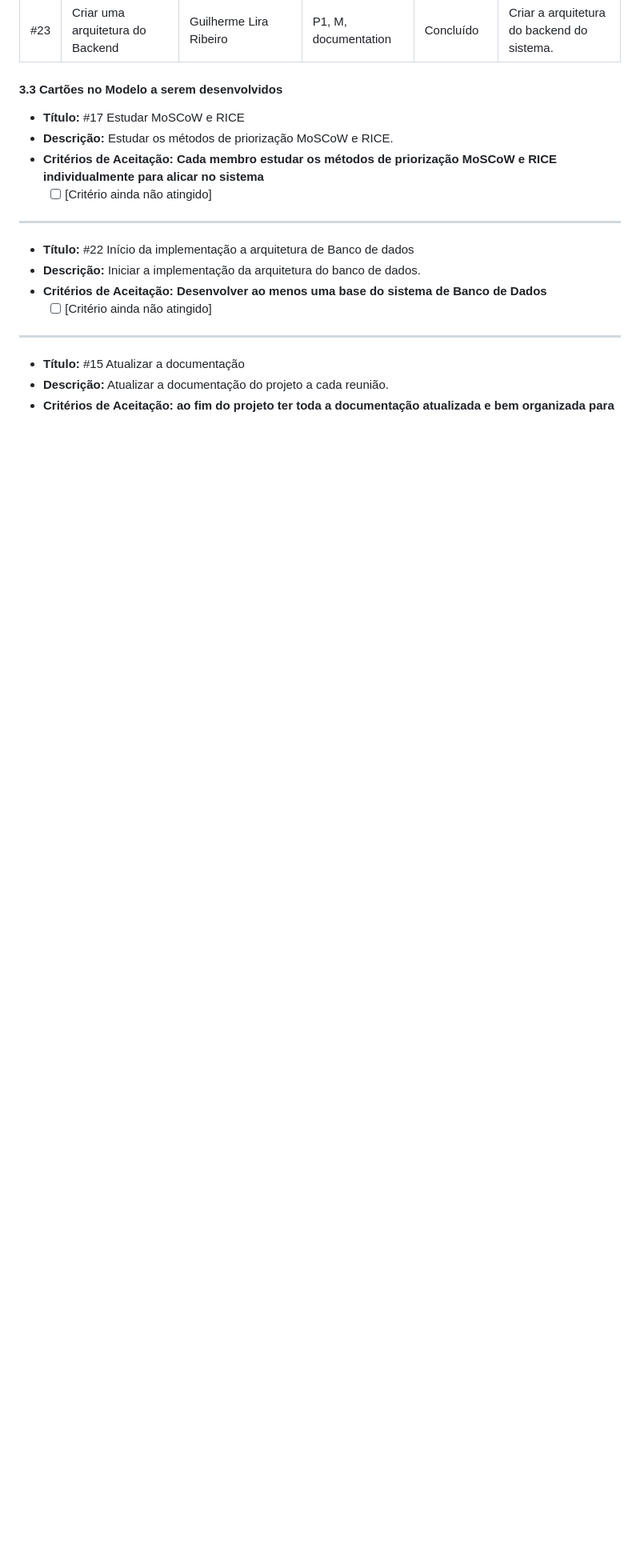
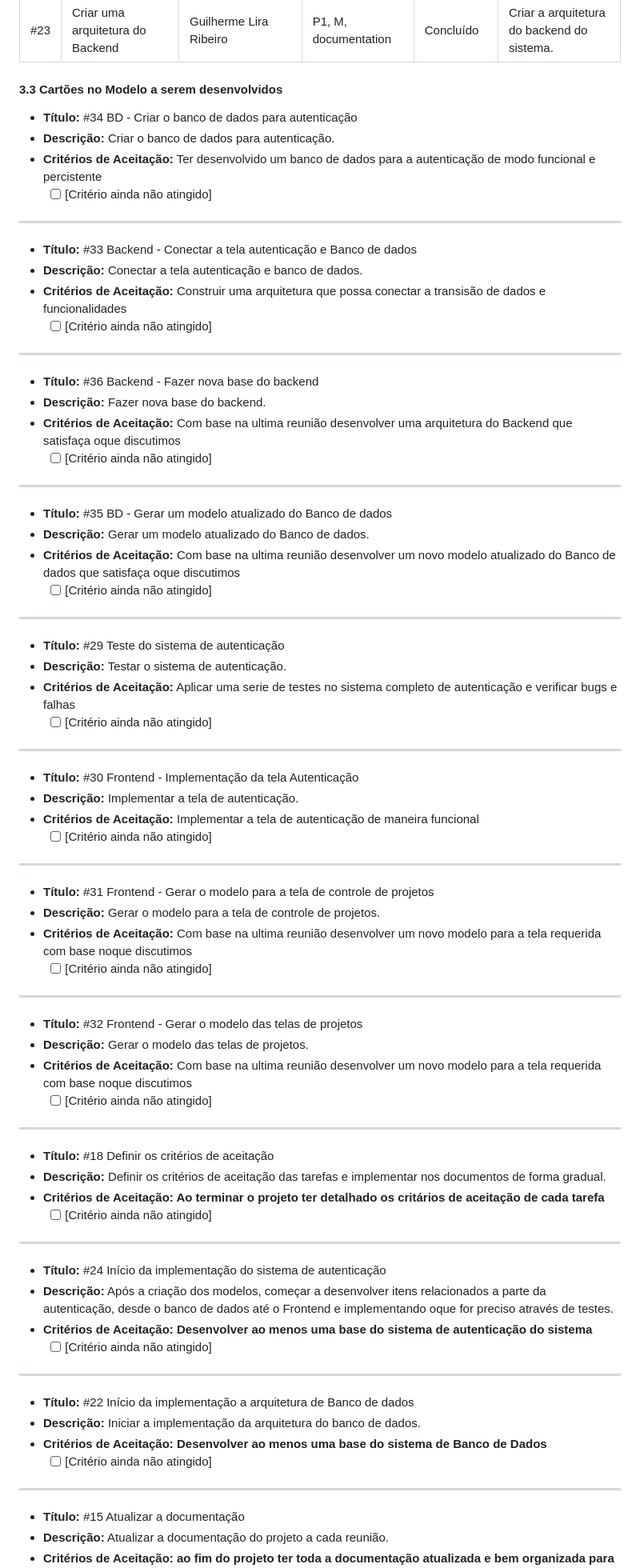
Before and after one commit to guilhermelirar/Trabalho_EngSW, a Markdown page: docs/01-gerenciamento.md, the part around one of its changes. Shown at 80% size. Rendered like a GitHub page; blank space fills up the shorter version.

Commit message:
Atualizando o documento de Gerenciamento 03
Após a 3° Reunião, atualizações feitas apartir doque foi discutido nela atribuindo novas tarefas e definindo seus critérios de aceitações

```diff
--- a/docs/01-gerenciamento.md
+++ b/docs/01-gerenciamento.md
@@ -96,10 +96,72 @@ As responsabilidades principais foram inicialmente divididas entre os integrante
 
 #### 3.3 Cartões no Modelo a serem desenvolvidos
 
+- **Título:** #34 BD - Criar o banco de dados para autenticação
+- **Descrição:** Criar o banco de dados para autenticação.
+- **Critérios de Aceitação:** Ter desenvolvido um banco de dados para a autenticação de modo funcional e percistente
+  - [ ] [Critério ainda não atingido]
 
-- **Título:** #17 Estudar MoSCoW e RICE
-- **Descrição:** Estudar os métodos de priorização MoSCoW e RICE.
-- **Critérios de Aceitação: Cada membro estudar os métodos de priorização MoSCoW e RICE individualmente para alicar no sistema**
+---
+
+- **Título:** #33 Backend - Conectar a tela autenticação e Banco de dados
+- **Descrição:** Conectar a tela autenticação e banco de dados.
+- **Critérios de Aceitação:** Construir uma arquitetura que possa conectar a transisão de dados e funcionalidades
+  - [ ] [Critério ainda não atingido]
+
+---
+
+- **Título:** #36 Backend - Fazer nova base do backend
+- **Descrição:** Fazer nova base do backend.
+- **Critérios de Aceitação:** Com base na ultima reunião desenvolver uma arquitetura do Backend que satisfaça oque discutimos
+  - [ ] [Critério ainda não atingido]
+
+---
+
+- **Título:** #35 BD - Gerar um modelo atualizado do Banco de dados
+- **Descrição:** Gerar um modelo atualizado do Banco de dados.
+- **Critérios de Aceitação:** Com base na ultima reunião desenvolver um novo modelo atualizado do Banco de dados que satisfaça oque discutimos
+  - [ ] [Critério ainda não atingido]
+
+---
+
+- **Título:** #29 Teste do sistema de autenticação
+- **Descrição:** Testar o sistema de autenticação.
+- **Critérios de Aceitação:** Aplicar uma serie de testes no sistema completo de autenticação e verificar bugs e falhas
+  - [ ] [Critério ainda não atingido]
+
+---
+
+- **Título:** #30 Frontend - Implementação da tela Autenticação
+- **Descrição:** Implementar a tela de autenticação.
+- **Critérios de Aceitação:** Implementar a tela de autenticação de maneira funcional
+  - [ ] [Critério ainda não atingido]
+
+---
+
+- **Título:** #31 Frontend - Gerar o modelo para a tela de controle de projetos
+- **Descrição:** Gerar o modelo para a tela de controle de projetos.
+- **Critérios de Aceitação:** Com base na ultima reunião desenvolver um novo modelo para a tela requerida com base noque discutimos
+  - [ ] [Critério ainda não atingido]
+
+---
+
+- **Título:** #32 Frontend - Gerar o modelo das telas de projetos
+- **Descrição:** Gerar o modelo das telas de projetos.
+- **Critérios de Aceitação:** Com base na ultima reunião desenvolver um novo modelo para a tela requerida com base noque discutimos
+  - [ ] [Critério ainda não atingido]
+
+---
+
+- **Título:** #18 Definir os critérios de aceitação
+- **Descrição:** Definir os critérios de aceitação das tarefas e implementar nos documentos de forma gradual.
+- **Critérios de Aceitação: Ao terminar o projeto ter detalhado os critários de aceitação de cada tarefa**
+  - [ ] [Critério ainda não atingido]
+
+---
+
+- **Título:** #24 Início da implementação do sistema de autenticação
+- **Descrição:** Após a criação dos modelos, começar a desenvolver itens relacionados a parte da autenticação, desde o banco de dados até o Frontend e implementando oque for preciso através de testes.
+- **Critérios de Aceitação: Desenvolver ao menos uma base do sistema de autenticação do sistema**
   - [ ] [Critério ainda não atingido]
 
 ---
```
Also changed, not shown: other parts of docs/01-gerenciamento.md (+38 -38 lines).
